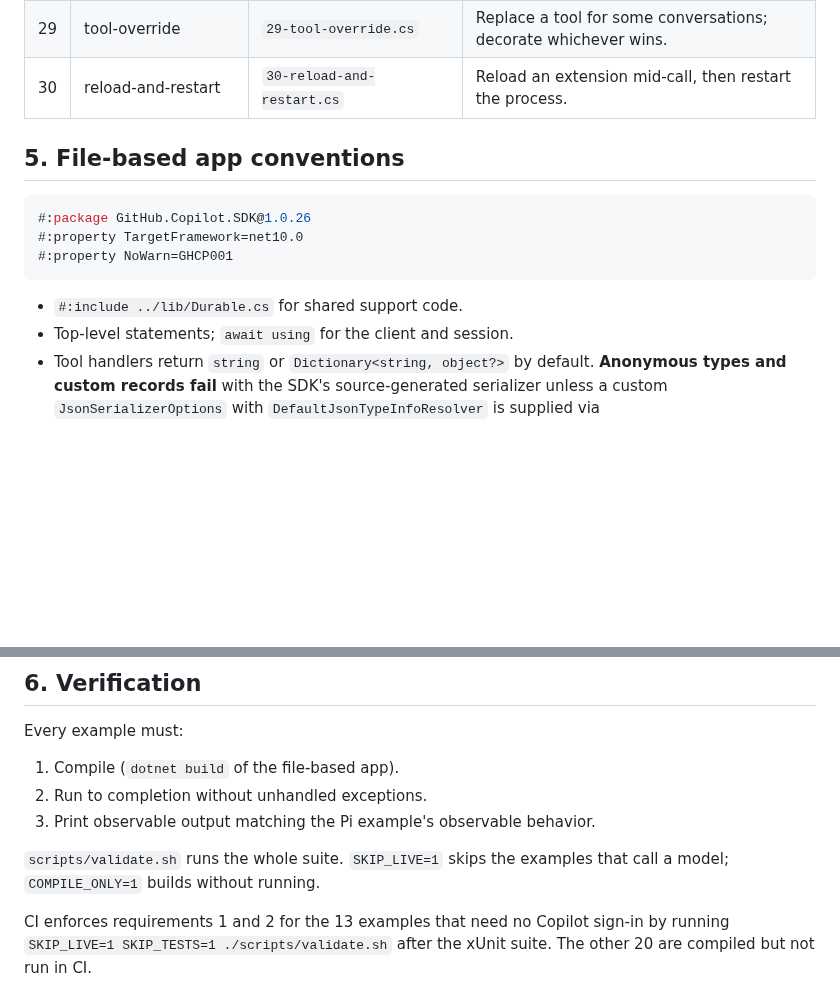
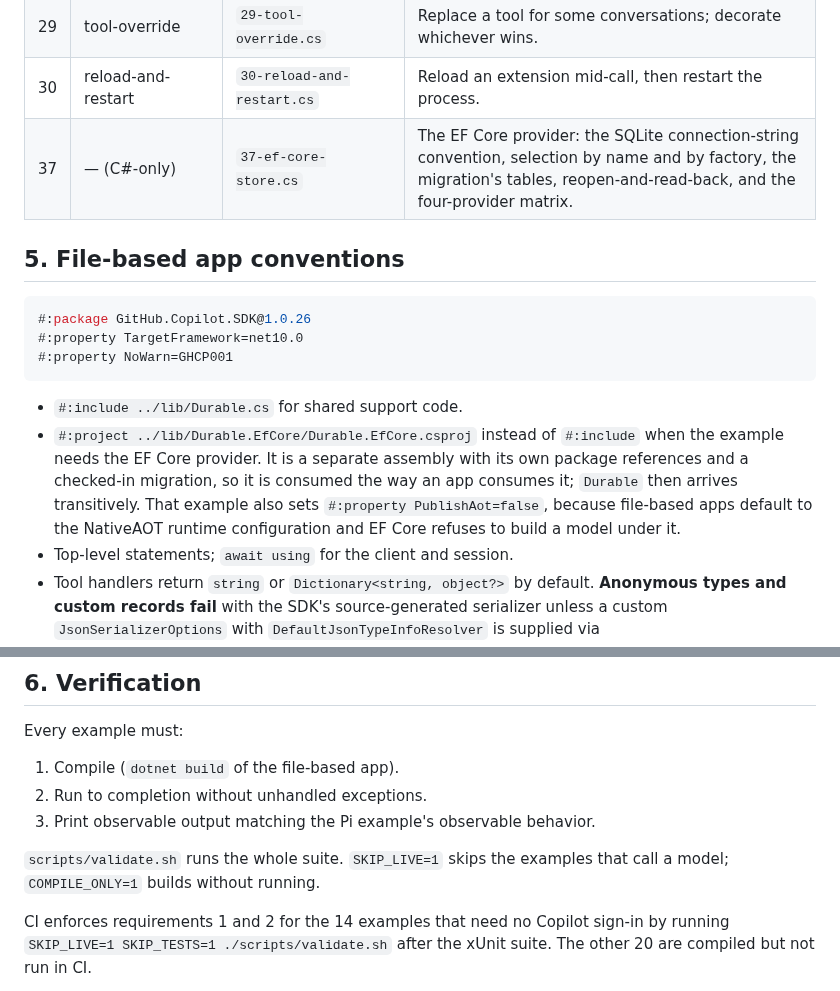
Before and after one commit to matthewcorven/github-copilot-sdk-durable, a Markdown page: docs/DESIGN.md, 2 parts joined by grey strips. Rendered like a GitHub page; blank space fills up the shorter version.

````diff
--- a/docs/DESIGN.md
+++ b/docs/DESIGN.md
@@ -323,6 +362,7 @@ Two operational notes, both covered in [`SANDBOX_MATRIX.md`](SANDBOX_MATRIX.md):
 | 28 | sandbox-per-conversation | `28-sandbox-per-conversation.cs` | One sandbox per conversation. |
 | 29 | tool-override | `29-tool-override.cs` | Replace a tool for some conversations; decorate whichever wins. |
 | 30 | reload-and-restart | `30-reload-and-restart.cs` | Reload an extension mid-call, then restart the process. |
+| 37 | — (C#-only) | `37-ef-core-store.cs` | The EF Core provider: the SQLite connection-string convention, selection by name and by factory, the migration's tables, reopen-and-read-back, and the four-provider matrix. |
 
 ## 5. File-based app conventions
 
@@ -333,6 +373,11 @@ Two operational notes, both covered in [`SANDBOX_MATRIX.md`](SANDBOX_MATRIX.md):
 ```
 
 - `#:include ../lib/Durable.cs` for shared support code.
+- `#:project ../lib/Durable.EfCore/Durable.EfCore.csproj` instead of `#:include` when the example
+  needs the EF Core provider. It is a separate assembly with its own package references and a
+  checked-in migration, so it is consumed the way an app consumes it; `Durable` then arrives
+  transitively. That example also sets `#:property PublishAot=false`, because file-based apps
+  default to the NativeAOT runtime configuration and EF Core refuses to build a model under it.
 - Top-level statements; `await using` for the client and session.
 - Tool handlers return `string` or `Dictionary<string, object?>` by default. **Anonymous types and
   custom records fail** with the SDK's source-generated serializer unless a custom
@@ -350,7 +395,7 @@ Every example must:
 `scripts/validate.sh` runs the whole suite. `SKIP_LIVE=1` skips the examples that call a
 model; `COMPILE_ONLY=1` builds without running.
 
-CI enforces requirements 1 and 2 for the 13 examples that need no Copilot sign-in by running
+CI enforces requirements 1 and 2 for the 14 examples that need no Copilot sign-in by running
 `SKIP_LIVE=1 SKIP_TESTS=1 ./scripts/validate.sh` after the xUnit suite. The other 20 are
 compiled but not run in CI.
 
````
Also changed, not shown: other parts of docs/DESIGN.md (+39 -0 lines), README.md (+2 -1 lines).
